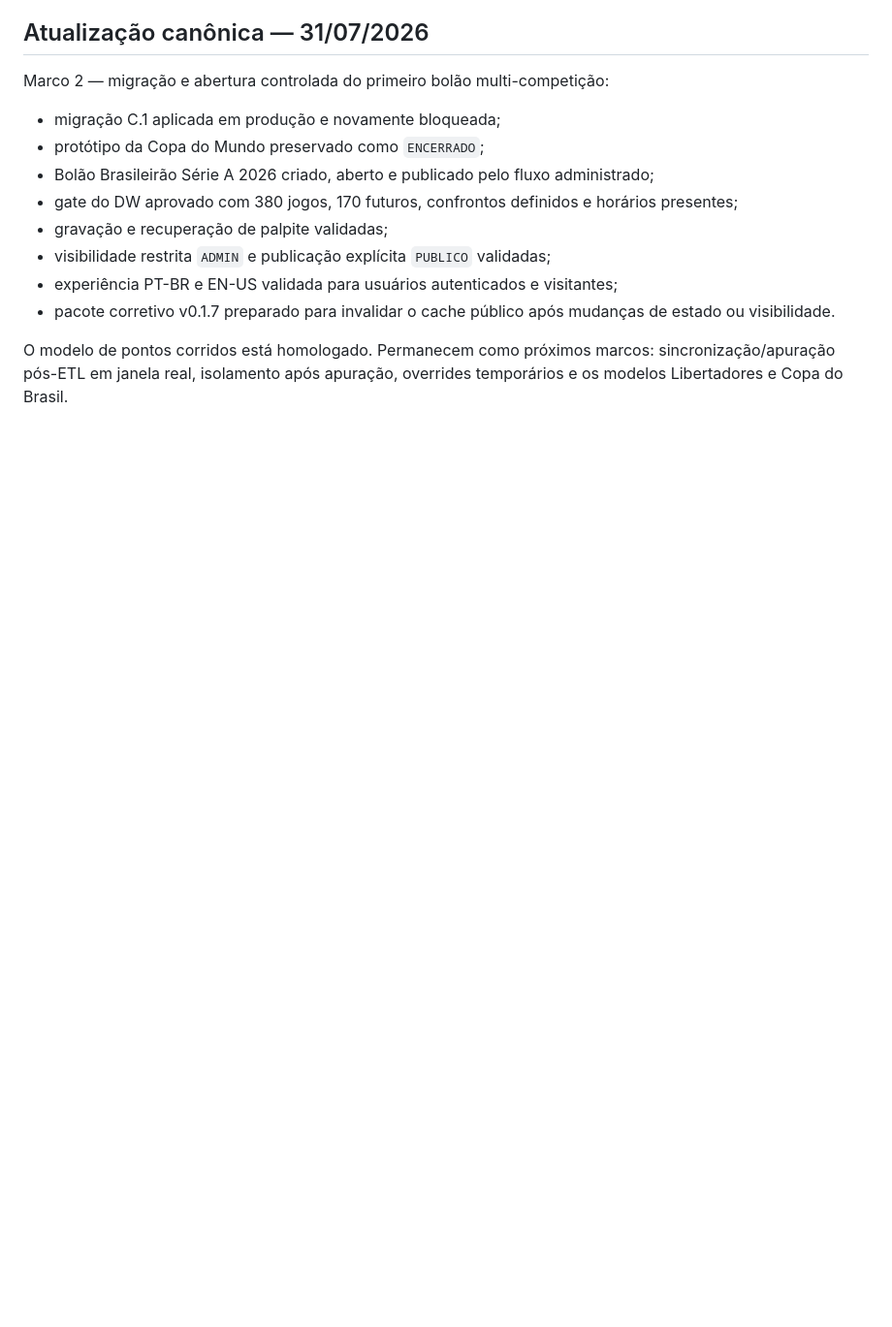
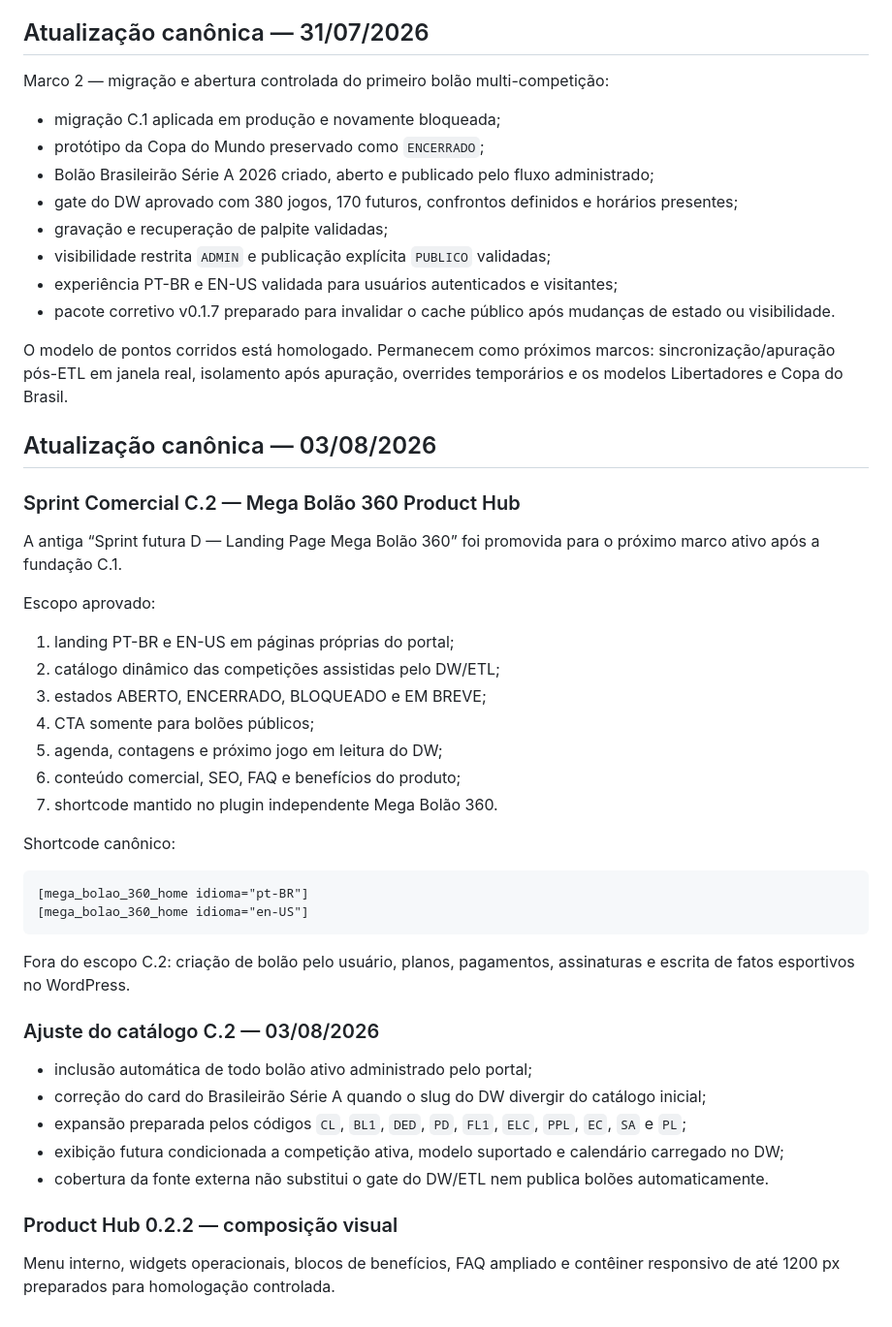
Before and after one commit to ppiressolucoes/M360-Core, a Markdown page: docs/04-roadmap/M360_Roadmap_Comercial_Mega_Bolao_360_v1.md, the part around the change. Shown at 97% size. Drawn GitHub-style; blank space fills up the shorter version.

Commit message:
docs: promover Product Hub comercial

```diff
--- a/docs/04-roadmap/M360_Roadmap_Comercial_Mega_Bolao_360_v1.md
+++ b/docs/04-roadmap/M360_Roadmap_Comercial_Mega_Bolao_360_v1.md
@@ -181,3 +181,41 @@ Marco 2 — migração e abertura controlada do primeiro bolão multi-competiç
 O modelo de pontos corridos está homologado. Permanecem como próximos marcos:
 sincronização/apuração pós-ETL em janela real, isolamento após apuração,
 overrides temporários e os modelos Libertadores e Copa do Brasil.
+
+
+## Atualização canônica — 03/08/2026
+
+### Sprint Comercial C.2 — Mega Bolão 360 Product Hub
+
+A antiga “Sprint futura D — Landing Page Mega Bolão 360” foi promovida para o
+próximo marco ativo após a fundação C.1.
+
+Escopo aprovado:
+
+1. landing PT-BR e EN-US em páginas próprias do portal;
+2. catálogo dinâmico das competições assistidas pelo DW/ETL;
+3. estados ABERTO, ENCERRADO, BLOQUEADO e EM BREVE;
+4. CTA somente para bolões públicos;
+5. agenda, contagens e próximo jogo em leitura do DW;
+6. conteúdo comercial, SEO, FAQ e benefícios do produto;
+7. shortcode mantido no plugin independente Mega Bolão 360.
+
+Shortcode canônico:
+
+    [mega_bolao_360_home idioma="pt-BR"]
+    [mega_bolao_360_home idioma="en-US"]
+
+Fora do escopo C.2: criação de bolão pelo usuário, planos, pagamentos,
+assinaturas e escrita de fatos esportivos no WordPress.
+
+### Ajuste do catálogo C.2 — 03/08/2026
+
+- inclusão automática de todo bolão ativo administrado pelo portal;
+- correção do card do Brasileirão Série A quando o slug do DW divergir do catálogo inicial;
+- expansão preparada pelos códigos `CL`, `BL1`, `DED`, `PD`, `FL1`, `ELC`, `PPL`, `EC`, `SA` e `PL`;
+- exibição futura condicionada a competição ativa, modelo suportado e calendário carregado no DW;
+- cobertura da fonte externa não substitui o gate do DW/ETL nem publica bolões automaticamente.
+
+### Product Hub 0.2.2 — composição visual
+
+Menu interno, widgets operacionais, blocos de benefícios, FAQ ampliado e contêiner responsivo de até 1200 px preparados para homologação controlada.
```
Also changed, not shown: docs/04-roadmap/M360_Backlog_Roadmap_Sprints_Futuras_v1.md (+37 -0 lines).
